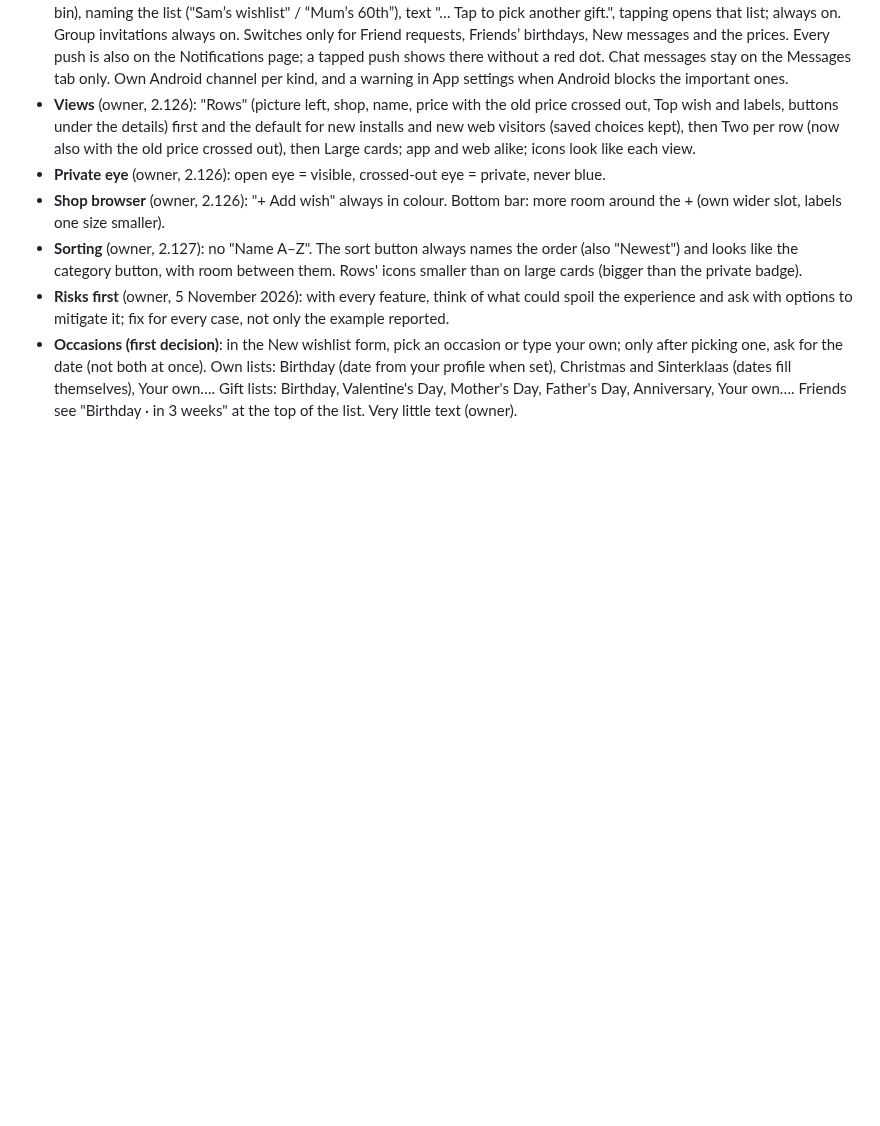
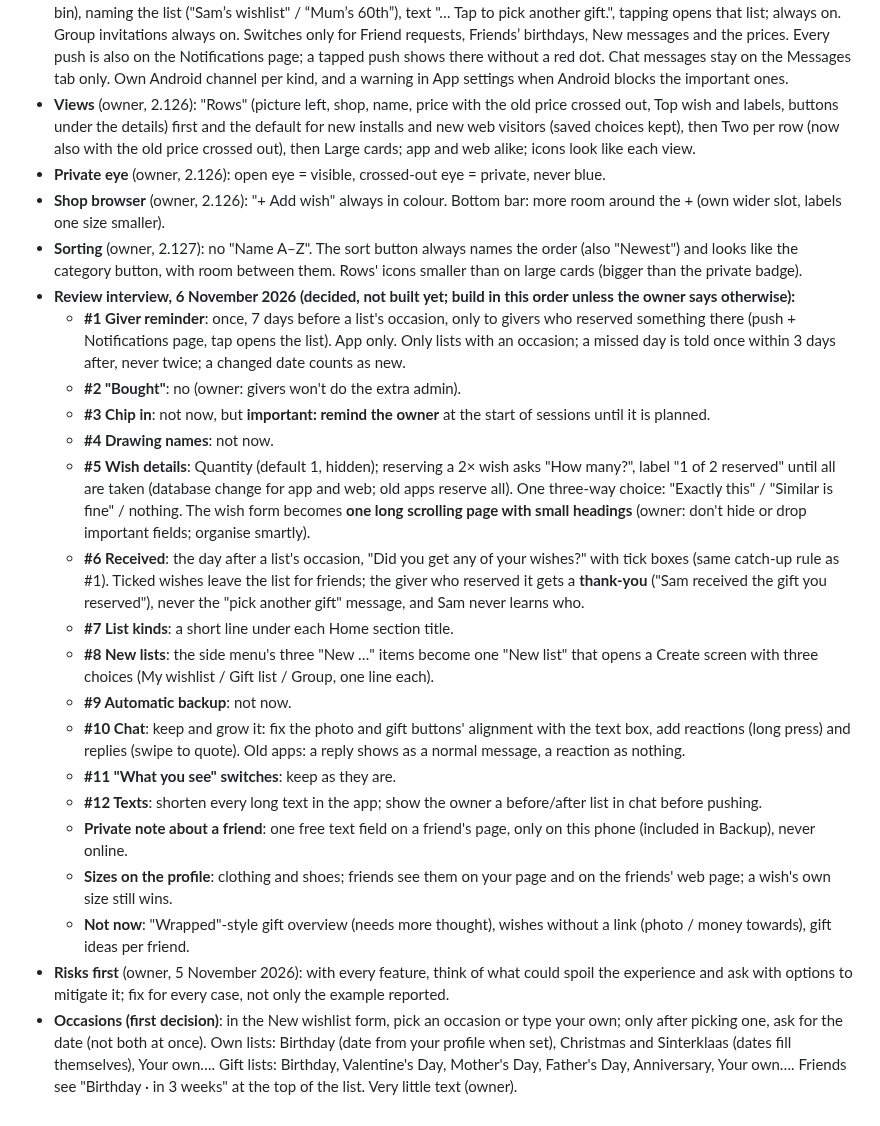
Before and after one commit to AndroidEnthusiast/Wishlist, a Markdown page: docs/DECISIONS.md, the part around the change. Drawn GitHub-style; blank space fills up the shorter version.

Commit message:
Notes: the owner's decisions from the review interview (nothing built yet)
Co-Authored-By: Claude Opus 5.5 <noreply@anthropic.com>
Claude-Session: https://claude.ai/code/session_014S1iYF1WbxeaSjNm4TsDZr

```diff
--- a/docs/DECISIONS.md
+++ b/docs/DECISIONS.md
@@ -306,5 +306,21 @@ What the owner has decided, and why. Follow these unless the owner changes their
 - **Private eye** (owner, 2.126): open eye = visible, crossed-out eye = private, never blue.
 - **Shop browser** (owner, 2.126): "+ Add wish" always in colour. Bottom bar: more room around the + (own wider slot, labels one size smaller).
 - **Sorting** (owner, 2.127): no "Name A–Z". The sort button always names the order (also "Newest") and looks like the category button, with room between them. Rows' icons smaller than on large cards (bigger than the private badge).
+- **Review interview, 6 November 2026 (decided, not built yet; build in this order unless the owner says otherwise):**
+  - **#1 Giver reminder**: once, 7 days before a list's occasion, only to givers who reserved something there (push + Notifications page, tap opens the list). App only. Only lists with an occasion; a missed day is told once within 3 days after, never twice; a changed date counts as new.
+  - **#2 "Bought"**: no (owner: givers won't do the extra admin).
+  - **#3 Chip in**: not now, but **important: remind the owner** at the start of sessions until it is planned.
+  - **#4 Drawing names**: not now.
+  - **#5 Wish details**: Quantity (default 1, hidden); reserving a 2× wish asks "How many?", label "1 of 2 reserved" until all are taken (database change for app and web; old apps reserve all). One three-way choice: "Exactly this" / "Similar is fine" / nothing. The wish form becomes **one long scrolling page with small headings** (owner: don't hide or drop important fields; organise smartly).
+  - **#6 Received**: the day after a list's occasion, "Did you get any of your wishes?" with tick boxes (same catch-up rule as #1). Ticked wishes leave the list for friends; the giver who reserved it gets a **thank-you** ("Sam received the gift you reserved"), never the "pick another gift" message, and Sam never learns who.
+  - **#7 List kinds**: a short line under each Home section title.
+  - **#8 New lists**: the side menu's three "New …" items become one "New list" that opens a Create screen with three choices (My wishlist / Gift list / Group, one line each).
+  - **#9 Automatic backup**: not now.
+  - **#10 Chat**: keep and grow it: fix the photo and gift buttons' alignment with the text box, add reactions (long press) and replies (swipe to quote). Old apps: a reply shows as a normal message, a reaction as nothing.
+  - **#11 "What you see" switches**: keep as they are.
+  - **#12 Texts**: shorten every long text in the app; show the owner a before/after list in chat before pushing.
+  - **Private note about a friend**: one free text field on a friend's page, only on this phone (included in Backup), never online.
+  - **Sizes on the profile**: clothing and shoes; friends see them on your page and on the friends' web page; a wish's own size still wins.
+  - **Not now**: "Wrapped"-style gift overview (needs more thought), wishes without a link (photo / money towards), gift ideas per friend.
 - **Risks first** (owner, 5 November 2026): with every feature, think of what could spoil the experience and ask with options to mitigate it; fix for every case, not only the example reported.
 - **Occasions (first decision)**: in the New wishlist form, pick an occasion or type your own; only after picking one, ask for the date (not both at once). Own lists: Birthday (date from your profile when set), Christmas and Sinterklaas (dates fill themselves), Your own…. Gift lists: Birthday, Valentine's Day, Mother's Day, Father's Day, Anniversary, Your own…. Friends see "Birthday · in 3 weeks" at the top of the list. Very little text (owner).
```
Also changed, not shown: docs/HANDOFF.md (+4 -0 lines).
